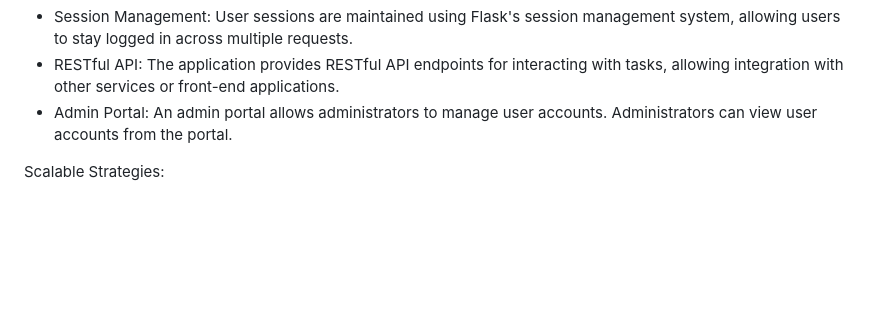
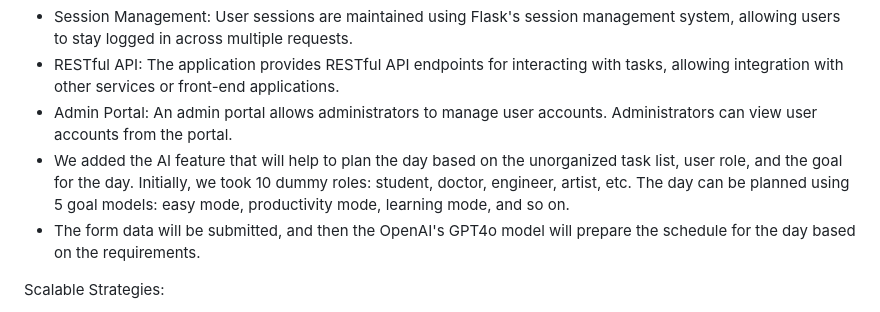
Before and after one commit to sri-datta/Task_Manager, a Markdown page: README.md, the part around the change. GitHub-like rendering; blank space fills up the shorter version.

```diff
--- a/README.md
+++ b/README.md
@@ -12,6 +12,8 @@ The Task Manager Web Application uses Flask, a lightweight Python web framework.
 - Session Management: User sessions are maintained using Flask's session management system, allowing users to stay logged in across multiple requests.
 - RESTful API: The application provides RESTful API endpoints for interacting with tasks, allowing integration with other services or front-end applications.
 - Admin Portal: An admin portal allows administrators to manage user accounts. Administrators can view user accounts from the portal.
+- We added the AI feature that will help to plan the day based on the unorganized task list, user role, and the goal for the day. Initially, we took 10 dummy roles: student, doctor, engineer, artist, etc. The day can be planned using 5 goal models: easy mode, productivity mode, learning mode, and so on.
+- The form data will be submitted, and then the OpenAI's GPT4o model will prepare the schedule for the day based on the requirements.
 
 Scalable Strategies:
 - Caching: Redis is used as a caching layer to improve performance by caching frequently accessed data.
```
